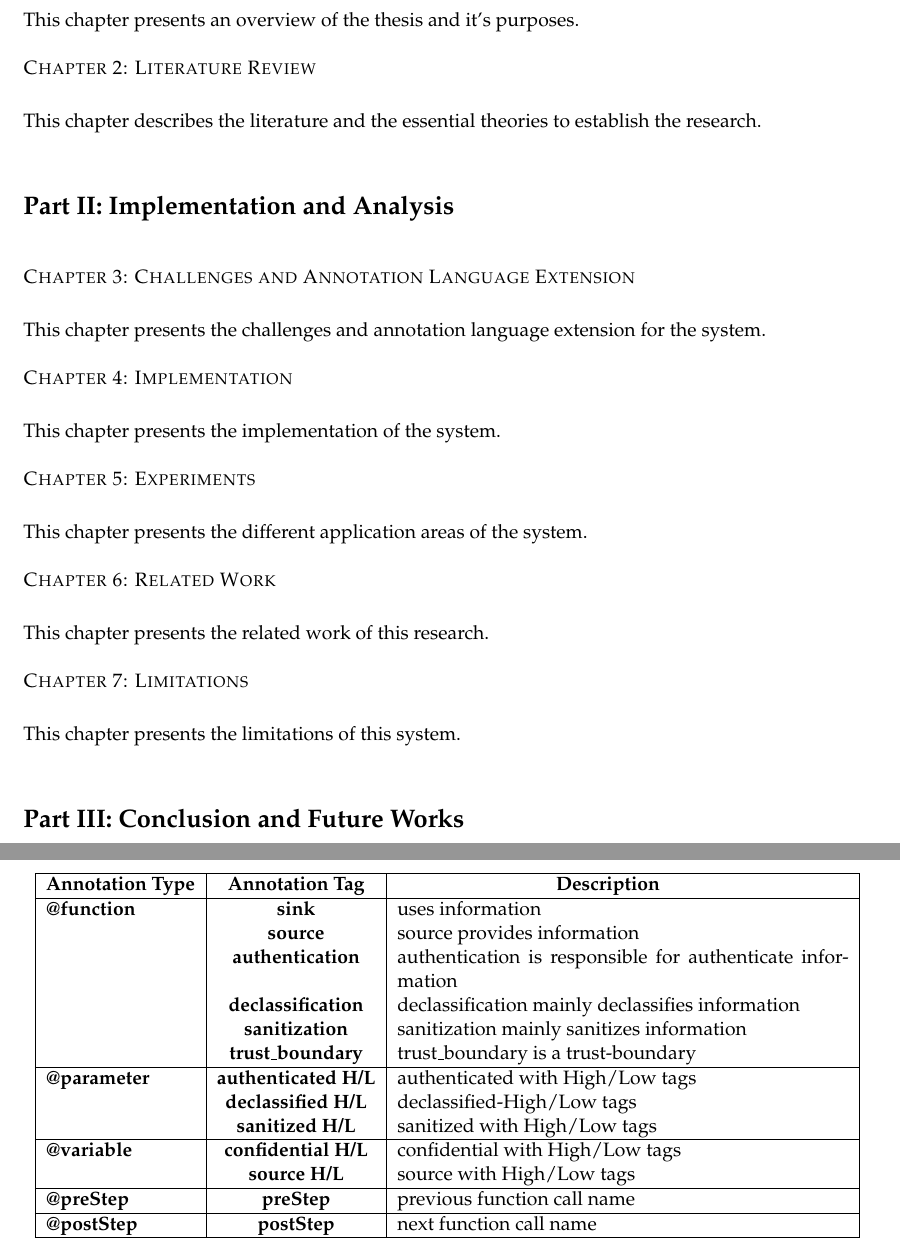
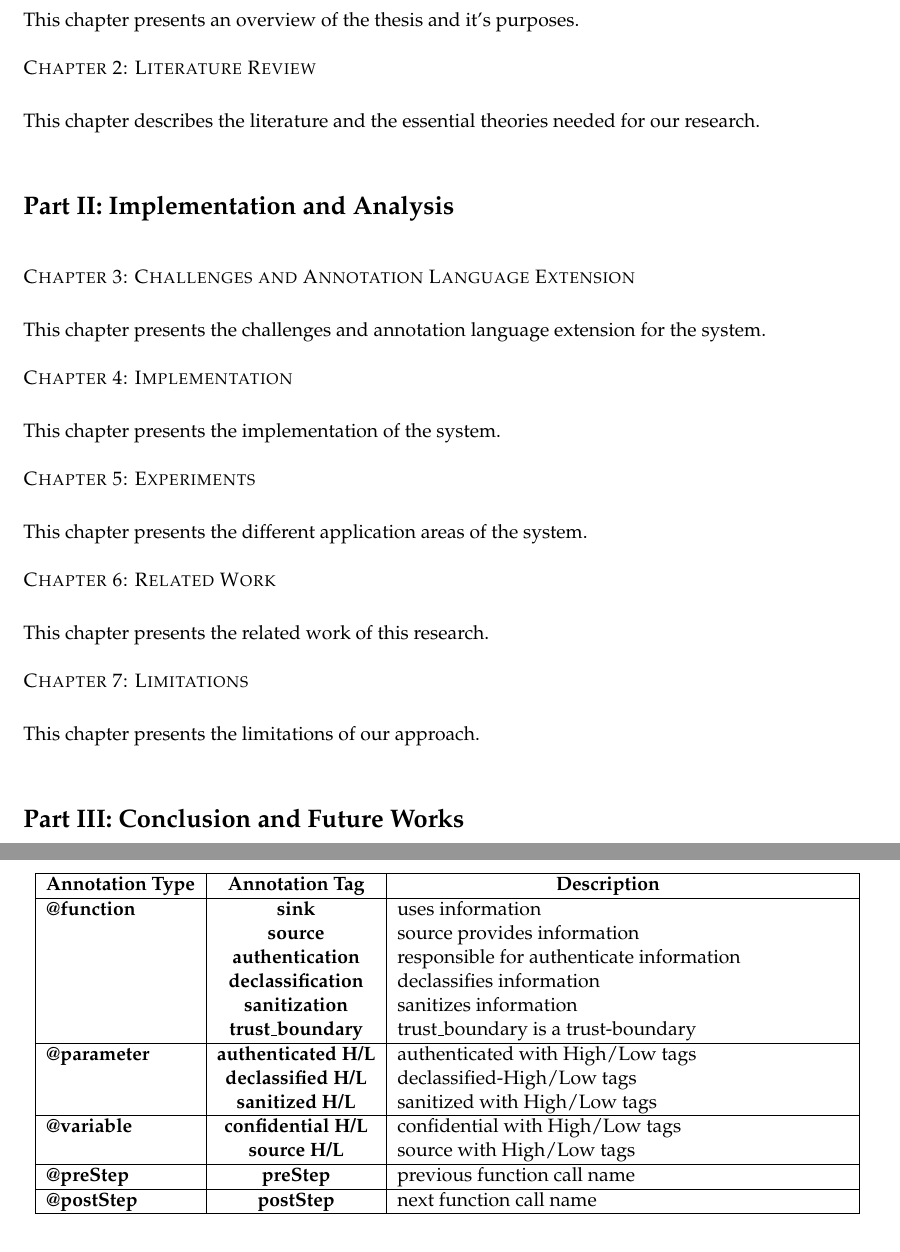
Before and after one commit to adnanrabbi03646555/ThesisWriting, a LaTeX thesis (Master_ThesisTemplate/main.tex, which reads Master_ThesisTemplate/chapters/ChallengesandAnnotationLanguageExtension.tex, Master_ThesisTemplate/components/outline.tex): two parts of pages 17 and 45 of 97, joined at a grey line, cut so that both start at the same text. Compiled offline with pdfLaTeX; an older LaTeX class or package is replaced by its successor.

Commit message:
2_11_2015

```diff
--- a/Master_ThesisTemplate/chapters/ChallengesandAnnotationLanguageExtension.tex
+++ b/Master_ThesisTemplate/chapters/ChallengesandAnnotationLanguageExtension.tex
@@ -121,9 +121,9 @@ For detecting authentication, declassification and sanitization errors new funct
 
 	\textbf{@function}& \textbf{sink} & uses information \\
 	                  & \textbf{source}& source provides information	\\
-	                  & \textbf{authentication} & authentication is responsible for authenticate information	\\
-	                  & \textbf{declassification}& declassification mainly declassifies information	\\
-	                  & \textbf{sanitization}   & sanitization mainly sanitizes information	\\
+	                  & \textbf{authentication} & responsible for authenticate information	\\
+	                  & \textbf{declassification}&  declassifies information	\\
+	                  & \textbf{sanitization}   & sanitizes information	\\
 	                  & \textbf{trust\_boundary}& trust\_boundary is a trust-boundary\\ \hline
 
 	\textbf{@parameter}        & \textbf{authenticated H/L}& authenticated with High/Low tags\\
--- a/Master_ThesisTemplate/components/outline.tex
+++ b/Master_ThesisTemplate/components/outline.tex
@@ -17,7 +17,7 @@
 
 \noindent {\scshape Chapter 2: Literature Review}  \vspace{1mm}
 
-\noindent  This chapter describes the literature and the essential theories to establish the research.
+\noindent  This chapter describes the literature and the essential theories needed for our research.
 
 %--------------------------------------------------------------------
 \section*{Part II: Implementation and Analysis}
@@ -40,7 +40,7 @@
 
 \noindent {\scshape Chapter 7: Limitations}  \vspace{1mm}
 
-\noindent  This chapter presents the limitations of this system.
+\noindent  This chapter presents the limitations of our approach.
 
 %--------------------------------------------------------------------
 \section*{Part III: Conclusion and Future Works}
```
Also changed, not shown: Master_ThesisTemplate/chapters/BackgroundInformation.tex (+2 -4 lines), Master_ThesisTemplate/chapters/Experiments.tex (+1 -1 lines), Master_ThesisTemplate/chapters/Implementation.tex (+1 -1 lines), Master_ThesisTemplate/components/acknowledgements.tex (+1 -1 lines), Master_ThesisTemplate/styles/newSDDiagram1.pdf (added), 4 other files.
